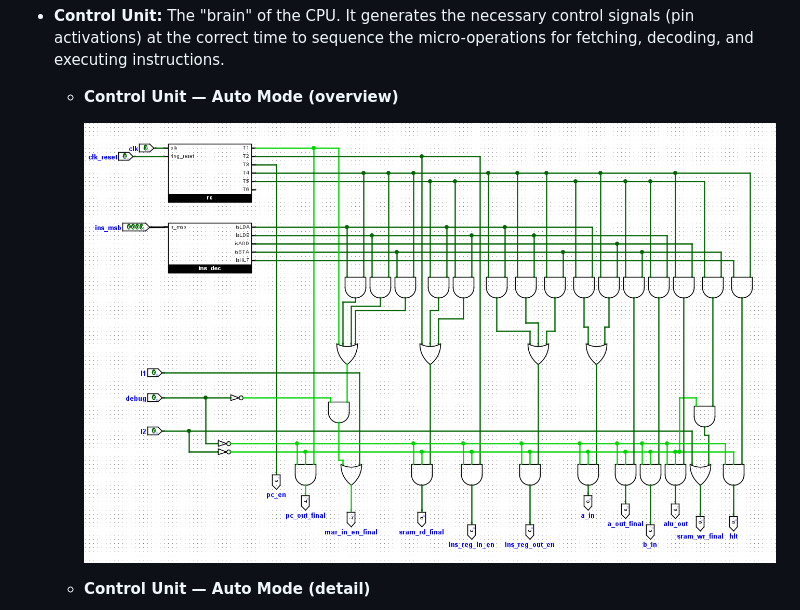
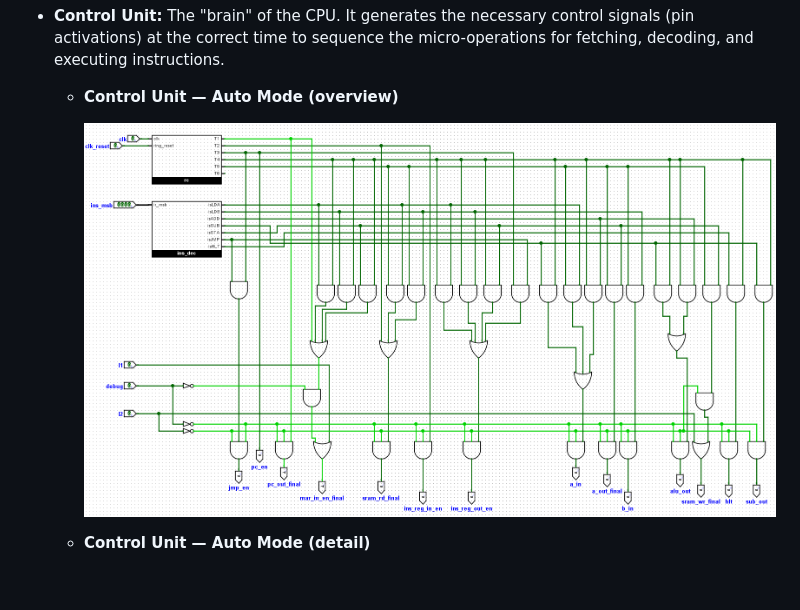
Before and after one commit to aukhalid/SAP-1-CPU-Logisim, a Markdown page: README.md, the part around the change. GitHub-like rendering; blank space fills up the shorter version.

```diff
--- a/README.md
+++ b/README.md
@@ -105,7 +105,7 @@ The SAP-1 CPU is composed of several fundamental building blocks:
 
   - **Control Unit — Auto Mode (overview)**
 
-    ![Main Control Unit](khalid_sap1_img/khalid_sap1_cs1.png)
+    ![Main Control Unit](khalid_sap1_img/khalid_sap1_csn_auto.png)
 
   - **Control Unit — Auto Mode (detail)**
 
```
